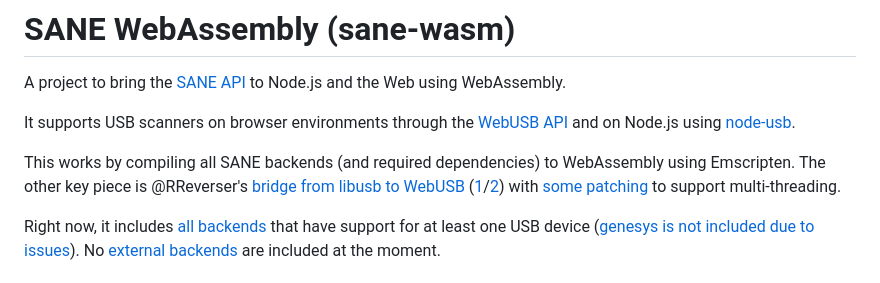
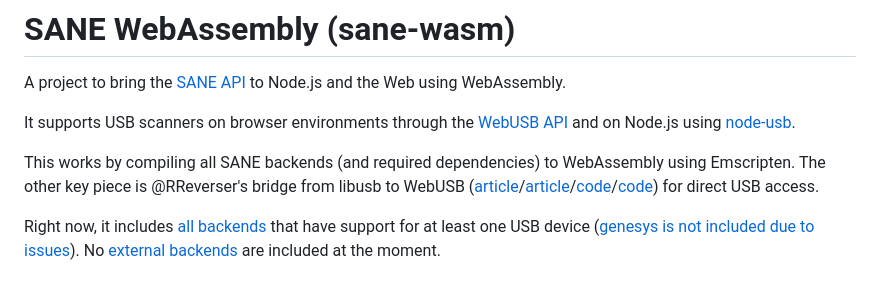
Before and after one commit to goncalomb/sane-wasm, a Markdown page: README.md, the part around the change. Rendered like a GitHub page.

```diff
--- a/README.md
+++ b/README.md
@@ -4,7 +4,7 @@ A project to bring the [SANE API](http://www.sane-project.org/intro.html) to Nod
 
 It supports USB scanners on browser environments through the [WebUSB API](https://developer.mozilla.org/en-US/docs/Web/API/WebUSB_API) and on Node.js using [node-usb](https://github.com/node-usb/node-usb).
 
-This works by compiling all SANE backends (and required dependencies) to WebAssembly using Emscripten. The other key piece is @RReverser's [bridge from libusb to WebUSB](https://github.com/libusb/libusb/pull/1057) ([1](https://web.dev/porting-libusb-to-webusb/)/[2](https://web.dev/porting-gphoto2-to-the-web/)) with [some patching](https://github.com/goncalomb/sane-wasm/issues/1) to support multi-threading.
+This works by compiling all SANE backends (and required dependencies) to WebAssembly using Emscripten. The other key piece is @RReverser's bridge from libusb to WebUSB ([article](https://web.dev/articles/porting-libusb-to-webusb)/[article](https://web.dev/articles/porting-gphoto2-to-the-web)/[code](https://github.com/libusb/libusb/pull/1057)/[code](https://github.com/libusb/libusb/pull/1339)) for direct USB access.
 
 Right now, it includes [all backends](http://www.sane-project.org/lists/sane-backends-cvs.html) that have support for at least one USB device ([genesys is not included due to issues](https://github.com/goncalomb/sane-wasm/issues/3)). No [external backends](http://www.sane-project.org/lists/sane-backends-external.html) are included at the moment.
 
```
